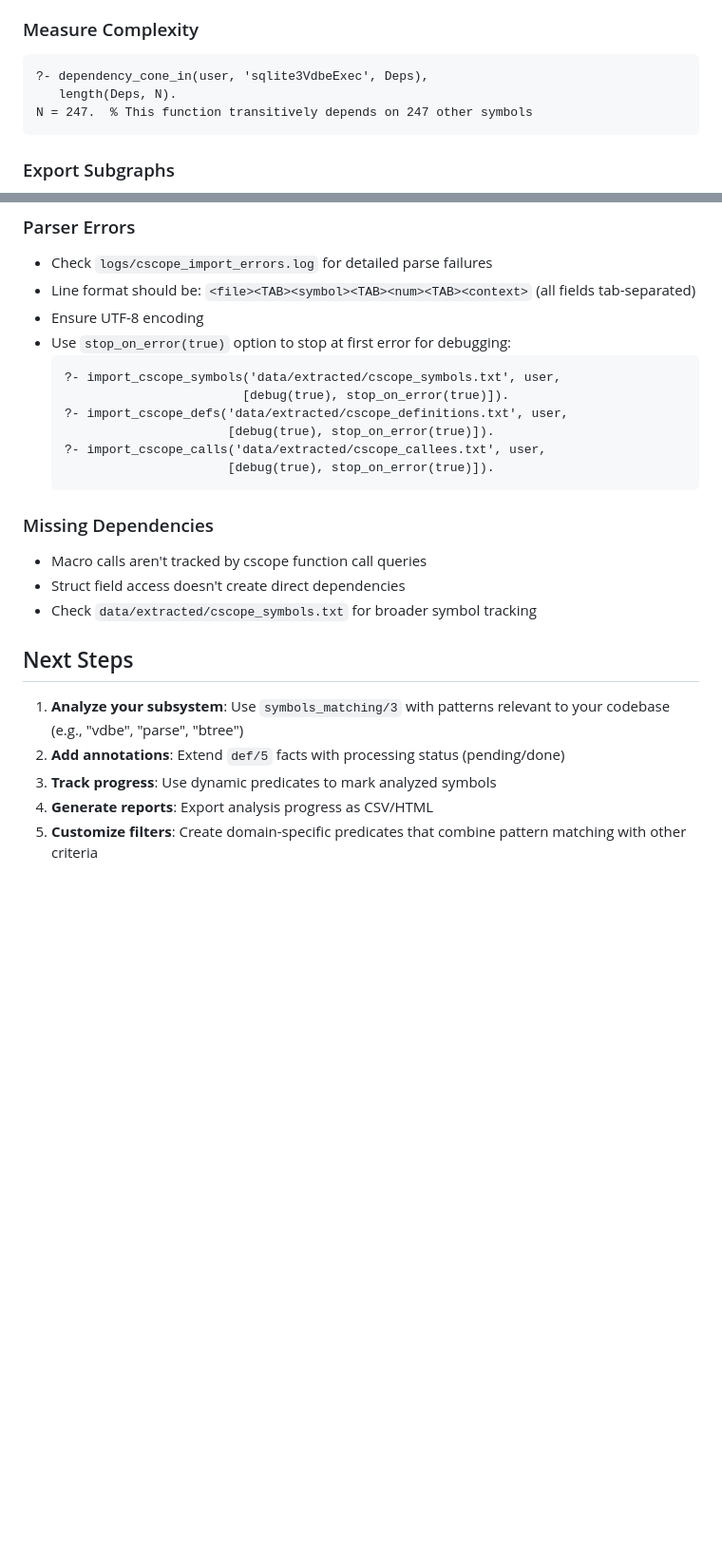
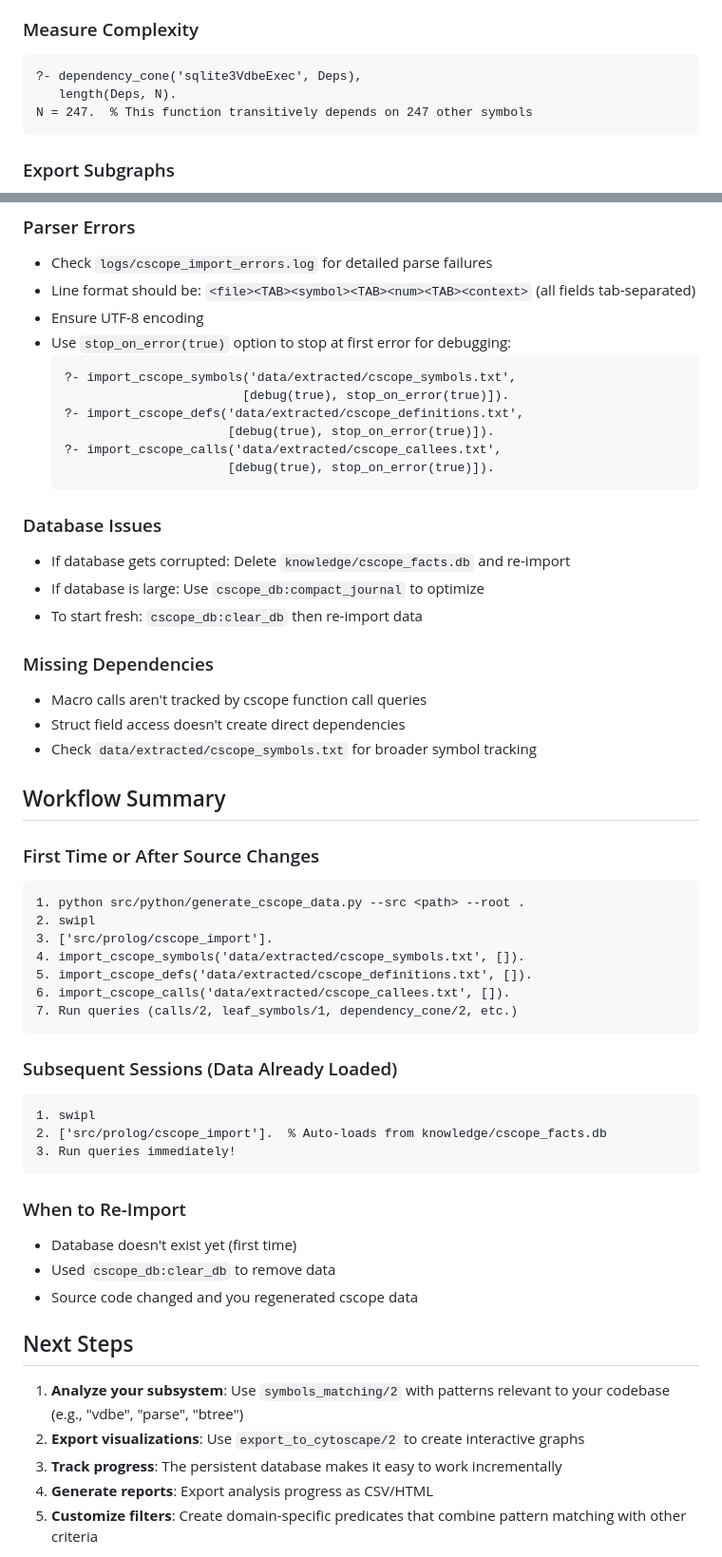
Before and after one commit to EricGT/Prolog-C-source-dependency-generator, a Markdown page: docs/cscope-workflow.md, 2 parts joined by grey strips. Shown at 95% size. GitHub-like rendering; blank space fills up the shorter version.

````diff
--- a/docs/cscope-workflow.md
+++ b/docs/cscope-workflow.md
@@ -358,7 +431,7 @@ Finds leaf symbols matching the pattern with few callers (good starting points f
 
 ### Measure Complexity
 ```prolog
-?- dependency_cone_in(user, 'sqlite3VdbeExec', Deps),
+?- dependency_cone('sqlite3VdbeExec', Deps),
    length(Deps, N).
 N = 247.  % This function transitively depends on 247 other symbols
 ```
@@ -380,24 +453,54 @@ To focus on a specific area, you can filter programmatically before exporting.
 - Ensure UTF-8 encoding
 - Use `stop_on_error(true)` option to stop at first error for debugging:
   ```prolog
-  ?- import_cscope_symbols('data/extracted/cscope_symbols.txt', user,
+  ?- import_cscope_symbols('data/extracted/cscope_symbols.txt',
                           [debug(true), stop_on_error(true)]).
-  ?- import_cscope_defs('data/extracted/cscope_definitions.txt', user,
+  ?- import_cscope_defs('data/extracted/cscope_definitions.txt',
                         [debug(true), stop_on_error(true)]).
-  ?- import_cscope_calls('data/extracted/cscope_callees.txt', user,
+  ?- import_cscope_calls('data/extracted/cscope_callees.txt',
                         [debug(true), stop_on_error(true)]).
   ```
+
+### Database Issues
+- If database gets corrupted: Delete `knowledge/cscope_facts.db` and re-import
+- If database is large: Use `cscope_db:compact_journal` to optimize
+- To start fresh: `cscope_db:clear_db` then re-import data
 
 ### Missing Dependencies
 - Macro calls aren't tracked by cscope function call queries
 - Struct field access doesn't create direct dependencies
 - Check `data/extracted/cscope_symbols.txt` for broader symbol tracking
 
+## Workflow Summary
+
+### First Time or After Source Changes
+```
+1. python src/python/generate_cscope_data.py --src <path> --root .
+2. swipl
+3. ['src/prolog/cscope_import'].
+4. import_cscope_symbols('data/extracted/cscope_symbols.txt', []).
+5. import_cscope_defs('data/extracted/cscope_definitions.txt', []).
+6. import_cscope_calls('data/extracted/cscope_callees.txt', []).
+7. Run queries (calls/2, leaf_symbols/1, dependency_cone/2, etc.)
+```
+
+### Subsequent Sessions (Data Already Loaded)
+```
+1. swipl
+2. ['src/prolog/cscope_import'].  % Auto-loads from knowledge/cscope_facts.db
+3. Run queries immediately!
+```
+
+### When to Re-Import
+- Database doesn't exist yet (first time)
+- Used `cscope_db:clear_db` to remove data
+- Source code changed and you regenerated cscope data
+
 ## Next Steps
 
-1. **Analyze your subsystem**: Use `symbols_matching/3` with patterns relevant to your codebase (e.g., "vdbe", "parse", "btree")
-2. **Add annotations**: Extend `def/5` facts with processing status (pending/done)
-3. **Track progress**: Use dynamic predicates to mark analyzed symbols
+1. **Analyze your subsystem**: Use `symbols_matching/2` with patterns relevant to your codebase (e.g., "vdbe", "parse", "btree")
+2. **Export visualizations**: Use `export_to_cytoscape/2` to create interactive graphs
+3. **Track progress**: The persistent database makes it easy to work incrementally
 4. **Generate reports**: Export analysis progress as CSV/HTML
 5. **Customize filters**: Create domain-specific predicates that combine pattern matching with other criteria
 
````
Also changed, not shown: other parts of docs/cscope-workflow.md (+107 -34 lines).
